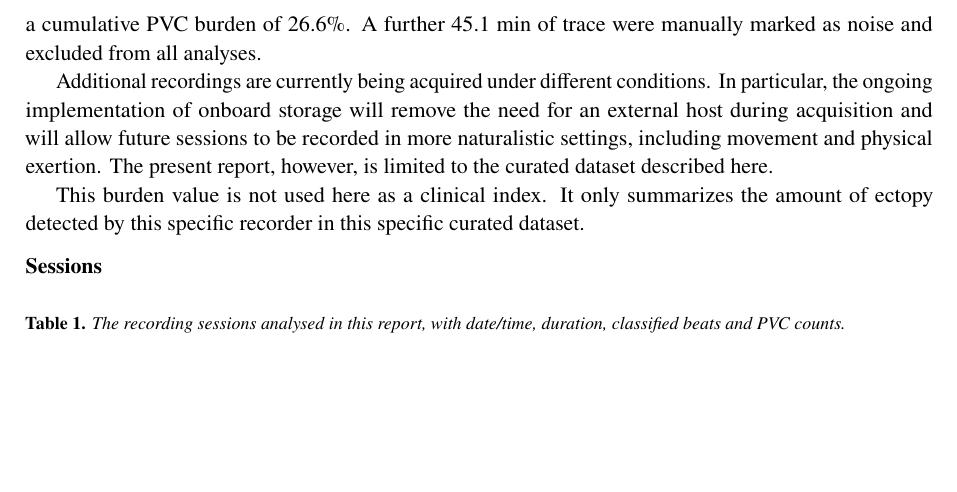
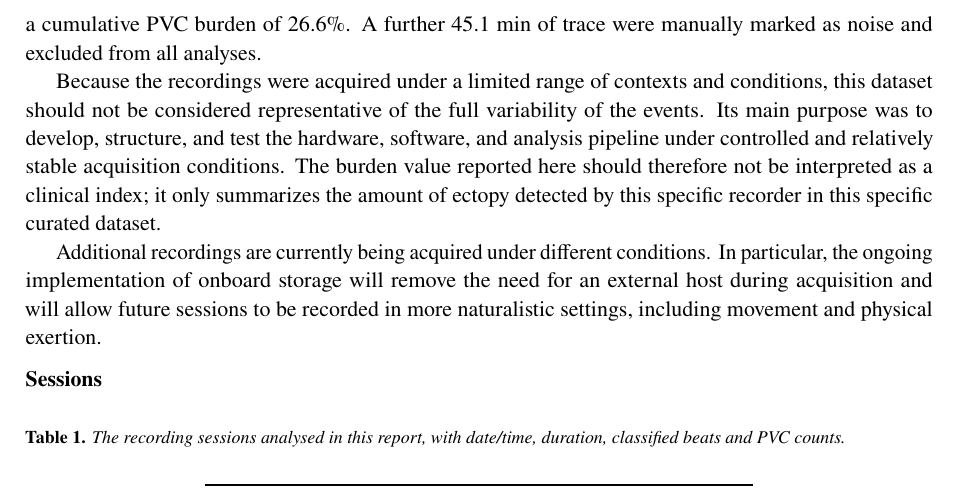
Before and after one commit to mrEg0n/holter-ecg, a LaTeX document (reports/holter_report.tex): part of page 4 of 21, cut so that both start at the same text, the shorter picture padded with empty space. Compiled offline with pdfLaTeX.

Commit message:
docs(report): Sec.5 revised dataset-scope + burden caveat paragraph
Per updated user text: add the 'limited contexts / pipeline-development purpose,
not representative, burden not a clinical index' paragraph; keep ongoing-recordings
paragraph (drop the redundant closing sentence).

```diff
--- a/reports/holter_report.tex
+++ b/reports/holter_report.tex
@@ -178,14 +178,17 @@ Across these \nSessions{} sessions, corresponding to approximately \totMinutes{}
 were labelled as PVCs, corresponding to a cumulative PVC burden of \cumBurden{}. A further
 \exclMinutes{} of trace were manually marked as noise and excluded from all analyses.
 
+Because the recordings were acquired under a limited range of contexts and conditions, this
+dataset should not be considered representative of the full variability of the events. Its main
+purpose was to develop, structure, and test the hardware, software, and analysis pipeline under
+controlled and relatively stable acquisition conditions. The burden value reported here should
+therefore not be interpreted as a clinical index; it only summarizes the amount of ectopy
+detected by this specific recorder in this specific curated dataset.
+
 Additional recordings are currently being acquired under different conditions. In particular, the
 ongoing implementation of onboard storage will remove the need for an external host during
 acquisition and will allow future sessions to be recorded in more naturalistic settings,
-including movement and physical exertion. The present report, however, is limited to the curated
-dataset described here.
-
-This burden value is not used here as a clinical index. It only summarizes the amount of ectopy
-detected by this specific recorder in this specific curated dataset.
+including movement and physical exertion.
 
 \subsection*{Sessions}
 \begin{table}[H]
```
